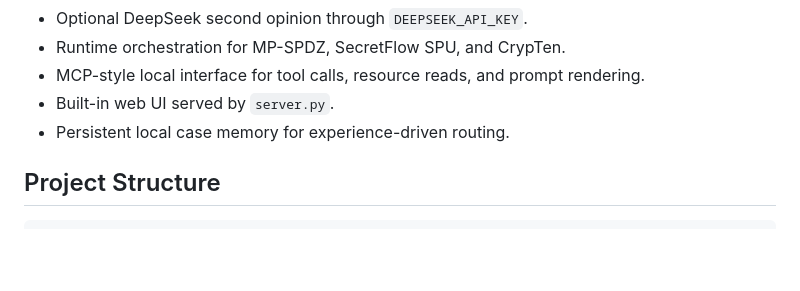
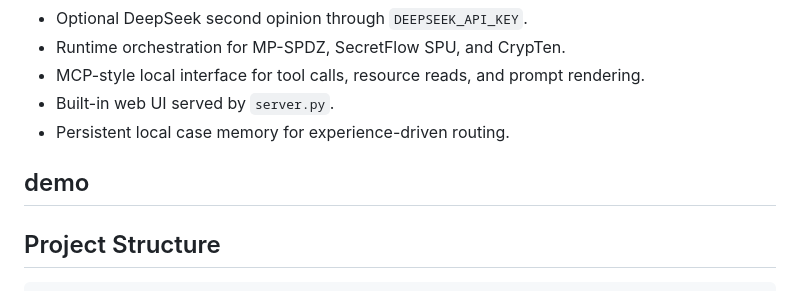
Before and after one commit to BDS-SDU/MPC-Smart-Setup-Assistant, a Markdown page: README.md, the part around the change. GitHub-like rendering; blank space fills up the shorter version.

```diff
--- a/README.md
+++ b/README.md
@@ -14,6 +14,9 @@ The project includes an HTTP API, a lightweight web UI, MCP-style local tools/re
 - MCP-style local interface for tool calls, resource reads, and prompt rendering.
 - Built-in web UI served by `server.py`.
 - Persistent local case memory for experience-driven routing.
+
+## demo
+
 
 ## Project Structure
 
```
